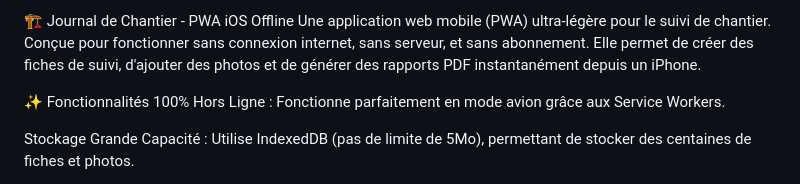
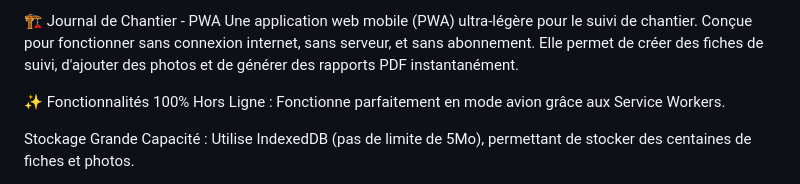
Before and after one commit to Foulques35/app_journal, a Markdown page: README.md, the part around the change. Drawn GitHub-style.

```diff
--- a/README.md
+++ b/README.md
@@ -1,5 +1,5 @@
-🏗️ Journal de Chantier - PWA iOS Offline
-Une application web mobile (PWA) ultra-légère pour le suivi de chantier. Conçue pour fonctionner sans connexion internet, sans serveur, et sans abonnement. Elle permet de créer des fiches de suivi, d'ajouter des photos et de générer des rapports PDF instantanément depuis un iPhone.
+🏗️ Journal de Chantier - PWA
+Une application web mobile (PWA) ultra-légère pour le suivi de chantier. Conçue pour fonctionner sans connexion internet, sans serveur, et sans abonnement. Elle permet de créer des fiches de suivi, d'ajouter des photos et de générer des rapports PDF instantanément.
 
 ✨ Fonctionnalités
 100% Hors Ligne : Fonctionne parfaitement en mode avion grâce aux Service Workers.
```
